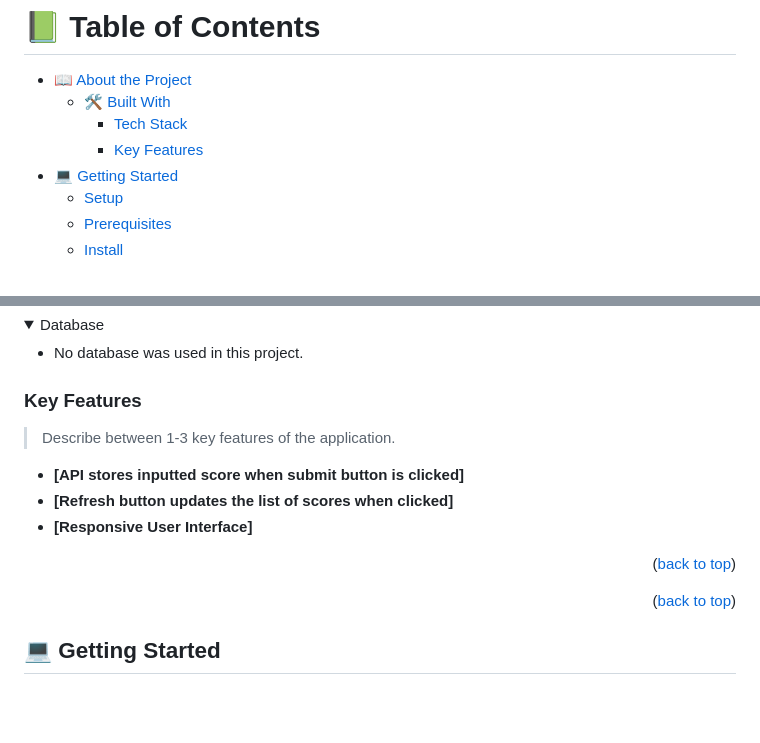
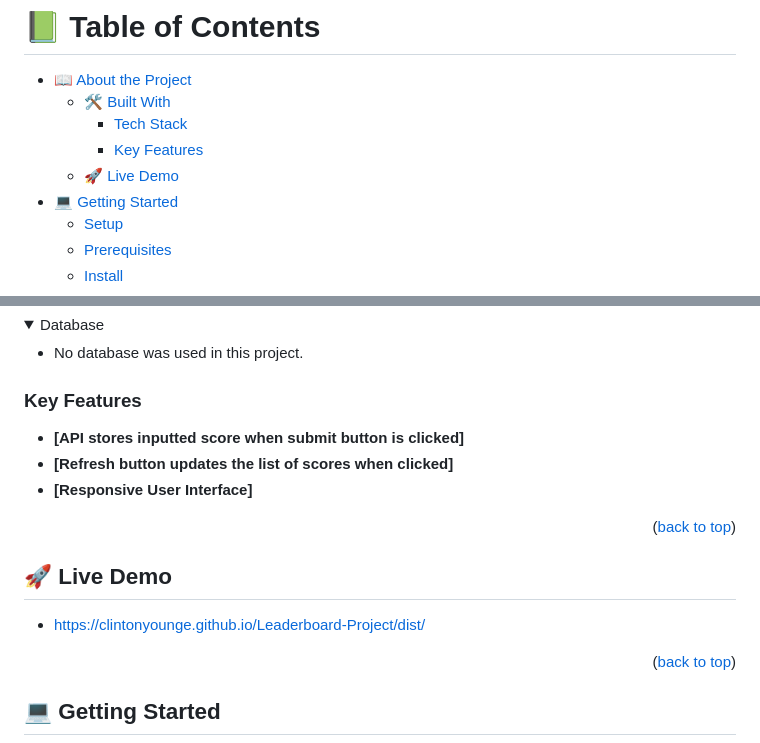
Before and after one commit to ClintonYounge/Leaderboard-Project, a Markdown page: README.md, 2 parts joined by grey strips. Drawn GitHub-style; folded sections open; blank space fills up the shorter version.

Commit message:
Add readme section for deployment

```diff
--- a/README.md
+++ b/README.md
@@ -7,6 +7,7 @@
   - [🛠 Built With](#built-with)
     - [Tech Stack](#tech-stack)
     - [Key Features](#key-features)
+  - [🚀 Live Demo](#live-demo)
 - [💻 Getting Started](#getting-started)
   - [Setup](#setup)
   - [Prerequisites](#prerequisites)
@@ -56,8 +57,6 @@
 
 ### Key Features <a name="key-features"></a>
 
-> Describe between 1-3 key features of the application.
-
 - **[API stores inputted score when submit button is clicked]**
 - **[Refresh button updates the list of scores when clicked]**
 - **[Responsive User Interface]**
@@ -65,6 +64,10 @@
 <p align="right">(<a href="#readme-top">back to top</a>)</p>
 
 <!-- LIVE DEMO -->
+
+## 🚀 Live Demo <a name="live-demo"></a>
+
+- https://clintonyounge.github.io/Leaderboard-Project/dist/
 
 <p align="right">(<a href="#readme-top">back to top</a>)</p>
 
```
